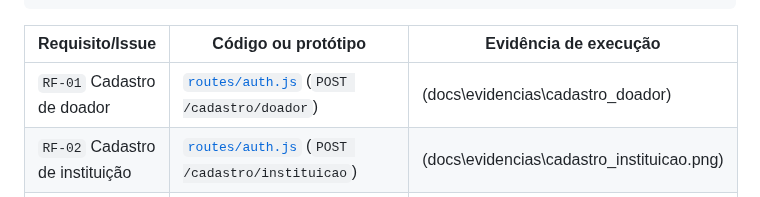
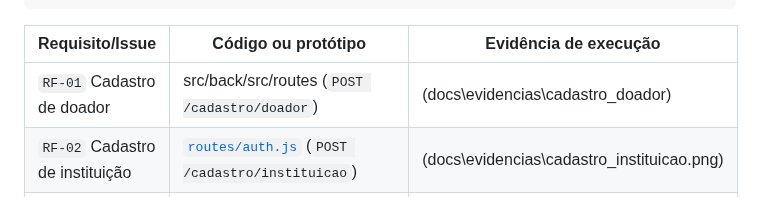
Before and after one commit to gigi-zacaroni/tp-eng-software, a Markdown page: docs/sprints/sprint-03.md, the part around the change. GitHub-like rendering.

```diff
--- a/docs/sprints/sprint-03.md
+++ b/docs/sprints/sprint-03.md
@@ -82,7 +82,7 @@ SELECT * FROM doacoes;
 
 | Requisito/Issue | Código ou protótipo | Evidência de execução |
 |---|---|---|
-| `RF-01` Cadastro de doador | [`routes/auth.js`](src/back/src/routes/auth.js) (`POST /cadastro/doador`) | (docs\evidencias\cadastro_doador) |
+| `RF-01` Cadastro de doador | src/back/src/routes (`POST /cadastro/doador`) | (docs\evidencias\cadastro_doador) |
 | `RF-02` Cadastro de instituição | [`routes/auth.js`](src/back/src/routes/auth.js) (`POST /cadastro/instituicao`) | (docs\evidencias\cadastro_instituicao.png) |
 | `RF-03` Login | [`routes/auth.js`](src/back/src/routes/auth.js) (`POST /login`) | (docs\evidencias\login.png) |
 | `RF-19` Prometer doação | [`routes/doacoes.js`](src/back/src/routes/doacoes.js), [`middleware/autenticacao.js`](src/back/src/middleware/autenticacao.js) | (docs\evidencias\doacao) |
```
